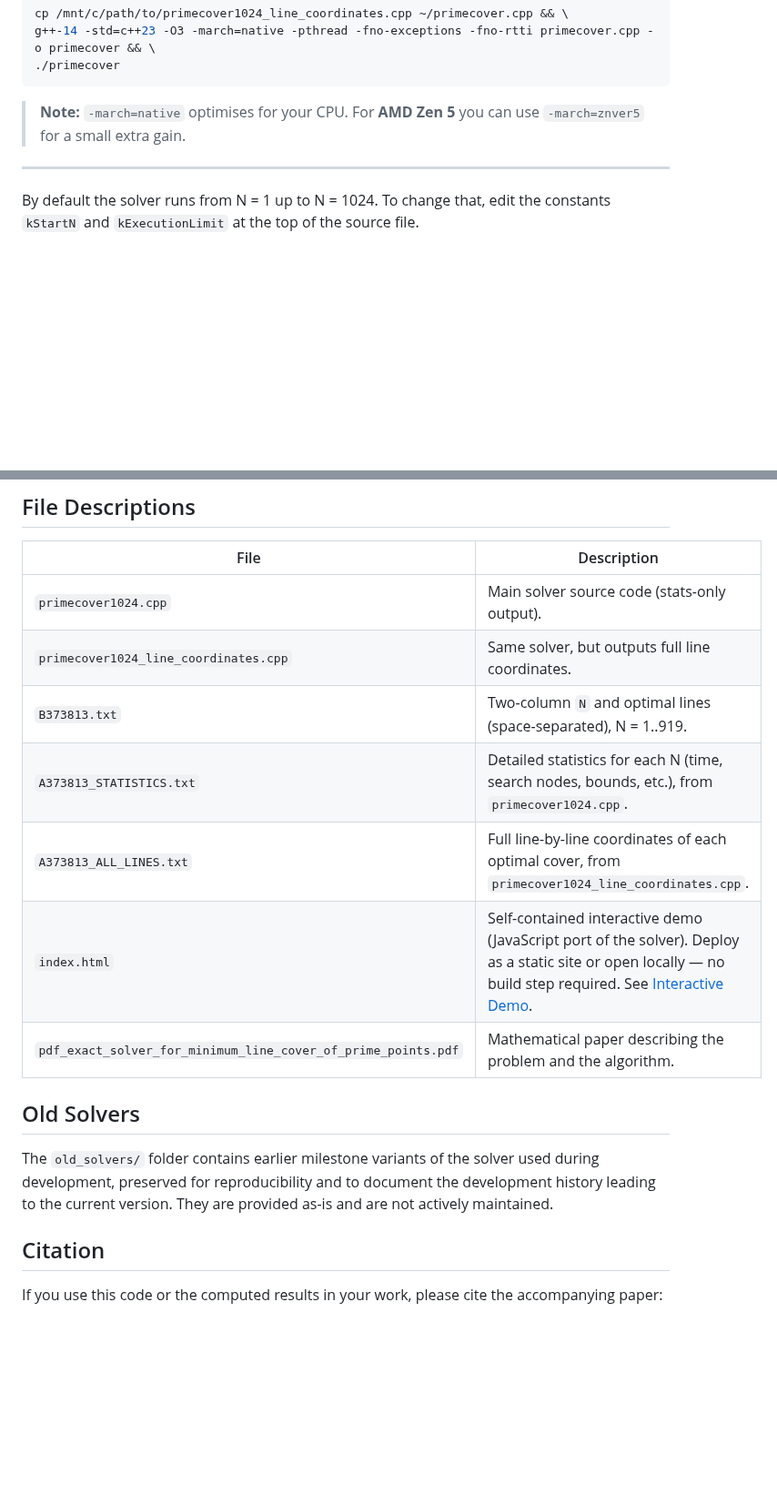
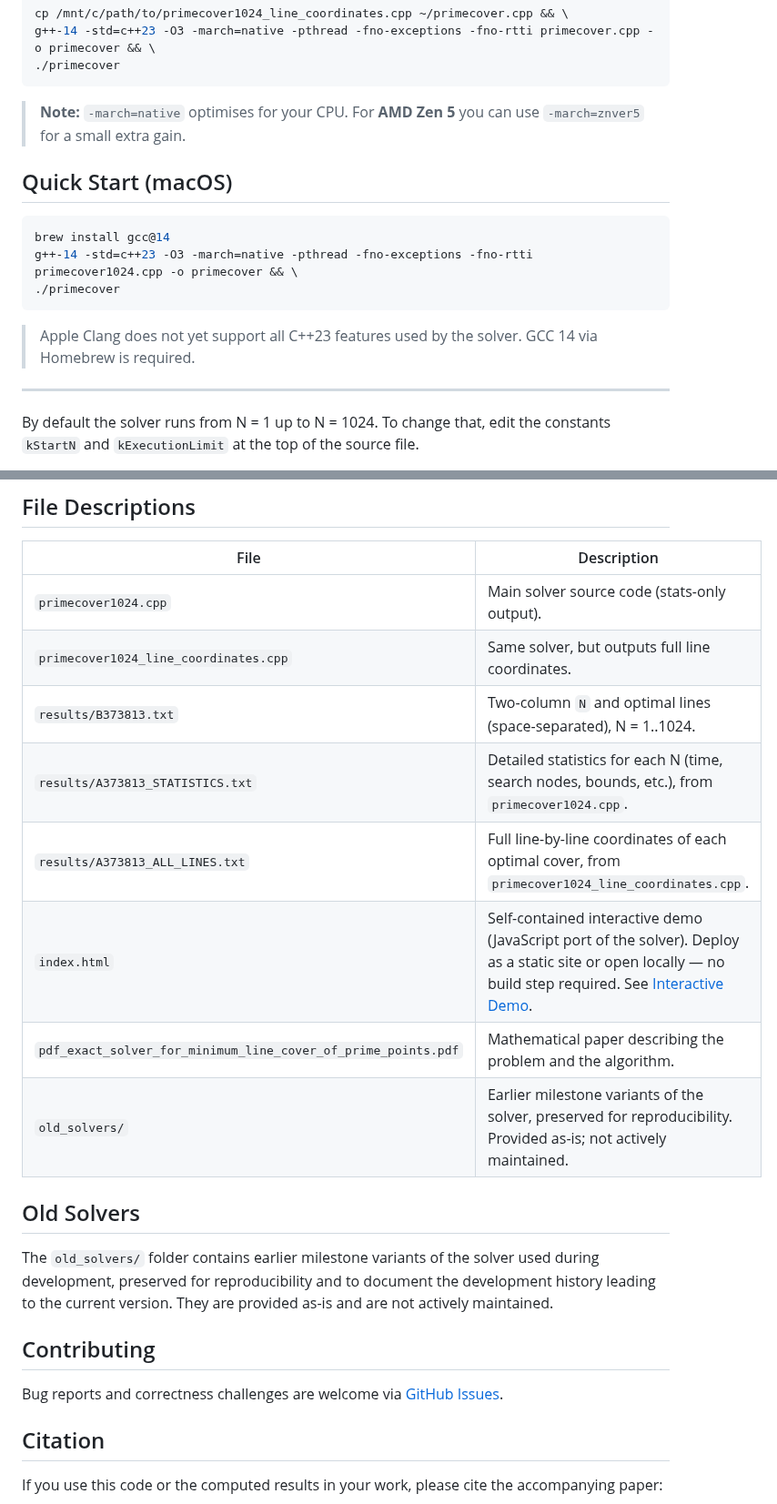
Before and after one commit to jespergran98/prime-line-cover, a Markdown page: README.md, 2 parts joined by grey strips. Shown at 91% size. GitHub-like rendering; blank space fills up the shorter version.

````diff
--- a/README.md
+++ b/README.md
@@ -134,6 +134,16 @@ g++-14 -std=c++23 -O3 -march=native -pthread -fno-exceptions -fno-rtti primecove
 
 > **Note:** `-march=native` optimises for your CPU. For **AMD Zen 5** you can use `-march=znver5` for a small extra gain.
 
+## Quick Start (macOS)
+
+```bash
+brew install gcc@14
+g++-14 -std=c++23 -O3 -march=native -pthread -fno-exceptions -fno-rtti primecover1024.cpp -o primecover && \
+./primecover
+```
+
+> Apple Clang does not yet support all C++23 features used by the solver. GCC 14 via Homebrew is required.
+
 ---
 
 By default the solver runs from N = 1 up to N = 1024. To change that, edit the constants `kStartN` and `kExecutionLimit` at the top of the source file.
@@ -182,15 +192,20 @@ The solver's behaviour can be adjusted by modifying constants in the `config` na
 |------|-------------|
 | `primecover1024.cpp` | Main solver source code (stats-only output). |
 | `primecover1024_line_coordinates.cpp` | Same solver, but outputs full line coordinates. |
-| `B373813.txt` | Two-column `N` and optimal lines (space-separated), N = 1..919. |
-| `A373813_STATISTICS.txt` | Detailed statistics for each N (time, search nodes, bounds, etc.), from `primecover1024.cpp`. |
-| `A373813_ALL_LINES.txt` | Full line-by-line coordinates of each optimal cover, from `primecover1024_line_coordinates.cpp`. |
+| `results/B373813.txt` | Two-column `N` and optimal lines (space-separated), N = 1..1024. |
+| `results/A373813_STATISTICS.txt` | Detailed statistics for each N (time, search nodes, bounds, etc.), from `primecover1024.cpp`. |
+| `results/A373813_ALL_LINES.txt` | Full line-by-line coordinates of each optimal cover, from `primecover1024_line_coordinates.cpp`. |
 | `index.html` | Self-contained interactive demo (JavaScript port of the solver). Deploy as a static site or open locally — no build step required. See [Interactive Demo](#interactive-demo). |
 | `pdf_exact_solver_for_minimum_line_cover_of_prime_points.pdf` | Mathematical paper describing the problem and the algorithm. |
+| `old_solvers/` | Earlier milestone variants of the solver, preserved for reproducibility. Provided as-is; not actively maintained. |
 
 ## Old Solvers
 
 The `old_solvers/` folder contains earlier milestone variants of the solver used during development, preserved for reproducibility and to document the development history leading to the current version. They are provided as-is and are not actively maintained.
+
+## Contributing
+
+Bug reports and correctness challenges are welcome via [GitHub Issues](../../issues).
 
 ## Citation
 
````
Also changed, not shown: other parts of README.md (+6 -6 lines).
